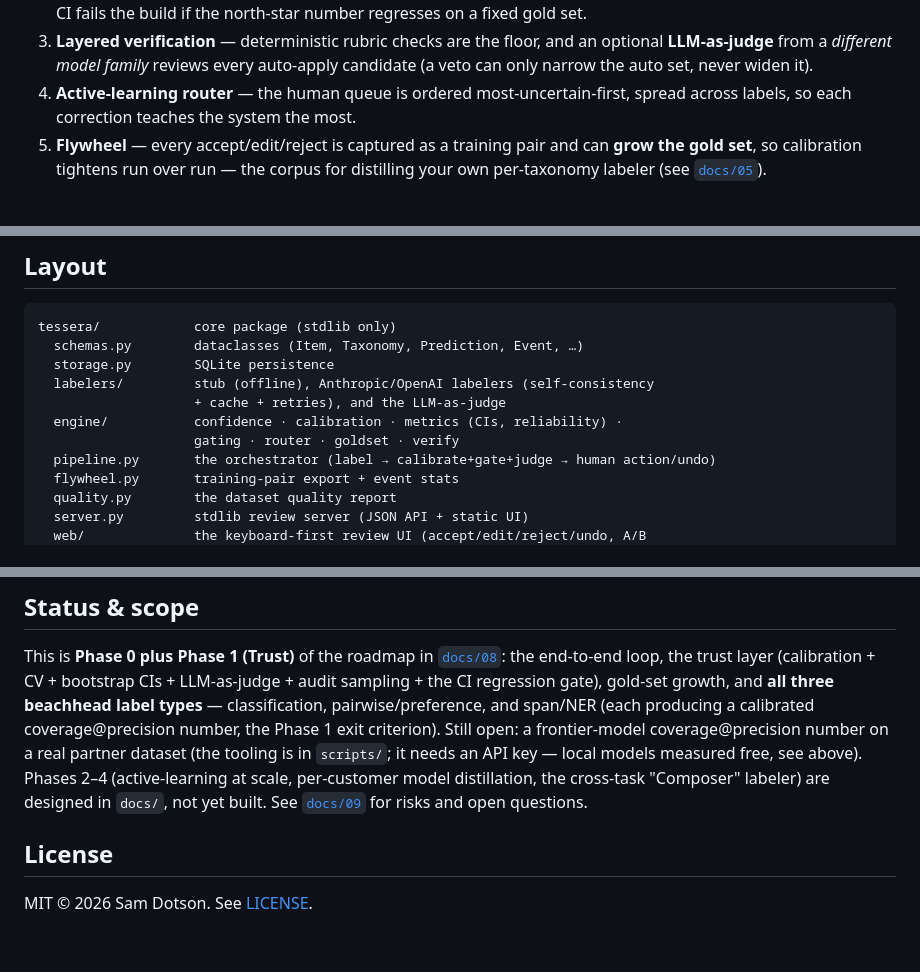
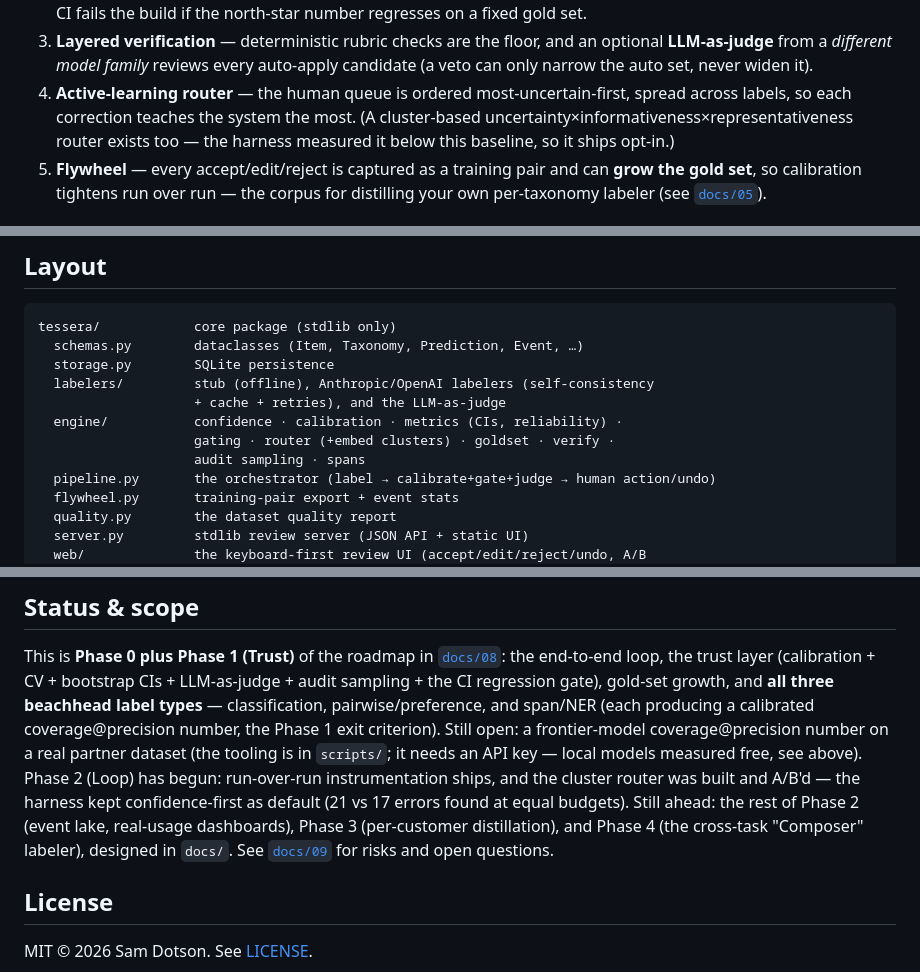
Before and after one commit to samdotson61/Tessera, a Markdown page: README.md, 3 parts joined by grey strips. GitHub-like rendering; blank space fills up the shorter version.

Commit message:
docs: lockstep audit — README caught up to v0.7.0
TESSERA_ROUTER env row, Phase 2 status (instrumentation shipped, router A/B
decided), engine/ layout line (audit sampling, spans, embed clusters), router
idea notes the measured default.

Co-Authored-By: Claude Fable 5 <noreply@anthropic.com>

```diff
--- a/README.md
+++ b/README.md
@@ -87,7 +87,9 @@ The five ideas that make it more than "an LLM labels data":
    optional **LLM-as-judge** from a *different model family* reviews every
    auto-apply candidate (a veto can only narrow the auto set, never widen it).
 4. **Active-learning router** — the human queue is ordered most-uncertain-first,
-   spread across labels, so each correction teaches the system the most.
+   spread across labels, so each correction teaches the system the most. (A
+   cluster-based uncertainty×informativeness×representativeness router exists
+   too — the harness measured it below this baseline, so it ships opt-in.)
 5. **Flywheel** — every accept/edit/reject is captured as a training pair and can
    **grow the gold set**, so calibration tightens run over run — the corpus for
    distilling your own per-taxonomy labeler (see [`docs/05`](docs/05-data-flywheel-and-model-strategy.md)).
@@ -207,7 +210,8 @@ tessera/            core package (stdlib only)
   labelers/         stub (offline), Anthropic/OpenAI labelers (self-consistency
                     + cache + retries), and the LLM-as-judge
   engine/           confidence · calibration · metrics (CIs, reliability) ·
-                    gating · router · goldset · verify
+                    gating · router (+embed clusters) · goldset · verify ·
+                    audit sampling · spans
   pipeline.py       the orchestrator (label → calibrate+gate+judge → human action/undo)
   flywheel.py       training-pair export + event stats
   quality.py        the dataset quality report
@@ -231,9 +235,12 @@ beachhead label types** — classification, pairwise/preference, and span/NER
 (each producing a calibrated coverage@precision number, the Phase 1 exit
 criterion). Still open: a frontier-model coverage@precision number on a real
 partner dataset (the tooling is in `scripts/`; it needs an API key — local
-models measured free, see above). Phases 2–4 (active-learning at scale,
-per-customer model distillation, the cross-task "Composer" labeler) are
-designed in `docs/`, not yet built. See
+models measured free, see above). Phase 2 (Loop) has begun: run-over-run
+instrumentation ships, and the cluster router was built and A/B'd — the
+harness kept confidence-first as default (21 vs 17 errors found at equal
+budgets). Still ahead: the rest of Phase 2 (event lake, real-usage
+dashboards), Phase 3 (per-customer distillation), and Phase 4 (the cross-task
+"Composer" labeler), designed in `docs/`. See
 [`docs/09`](docs/09-risks-open-questions-and-glossary.md) for risks and open
 questions.
 
```
Also changed, not shown: other parts of README.md (+1 -0 lines).
